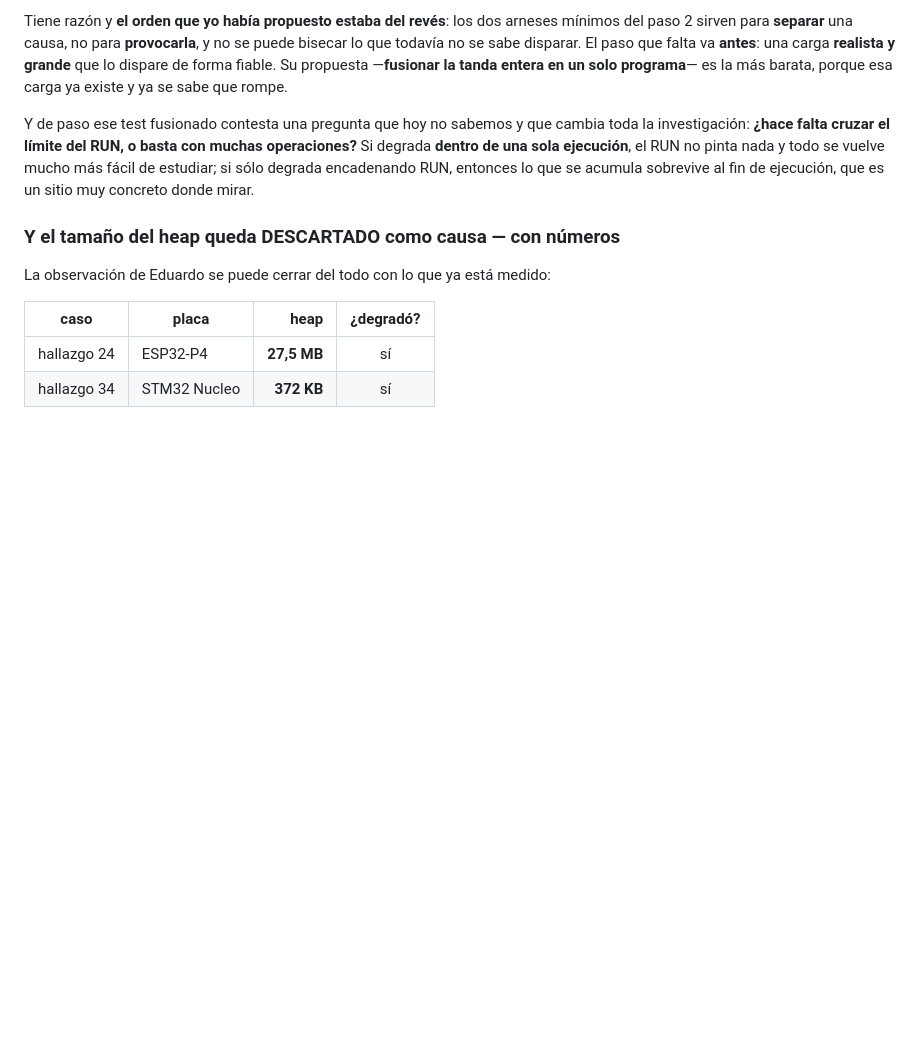
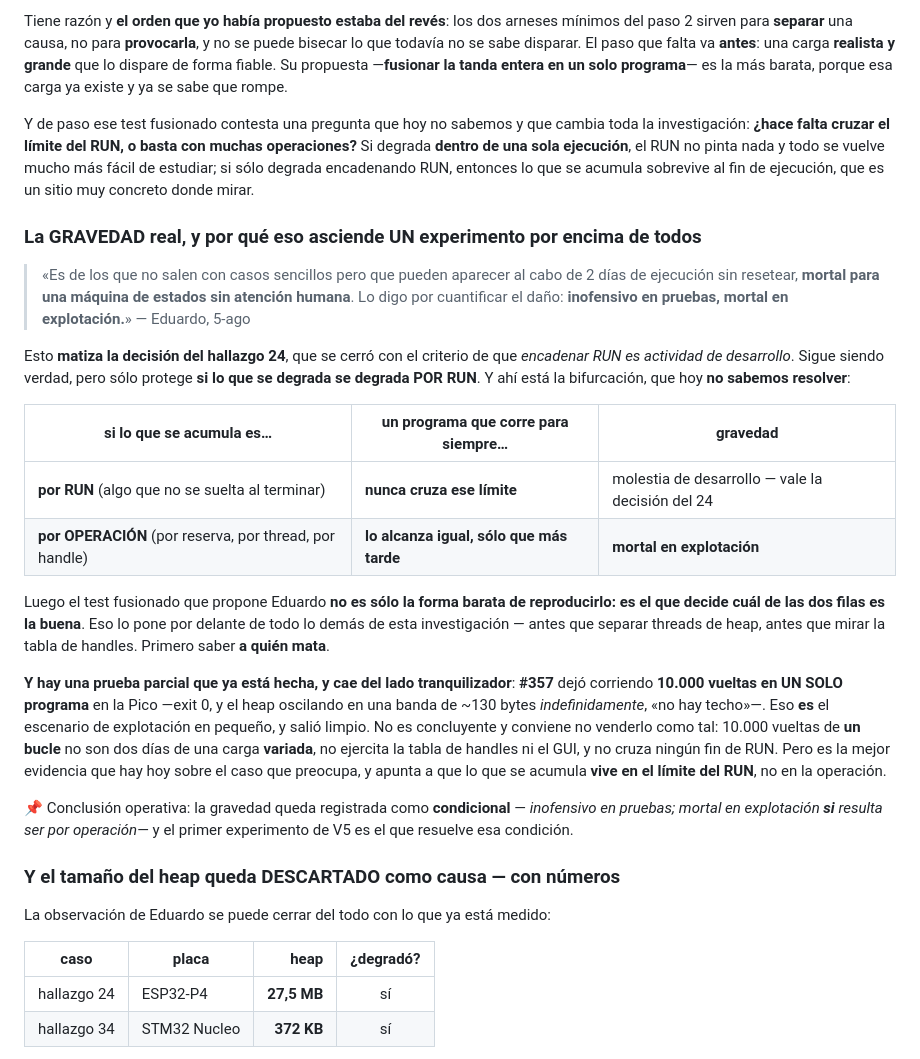
Before and after one commit to legio-e/BasicPlus, a Markdown page: docs/V5_IDEAS.md, the part around the change. GitHub-like rendering; blank space fills up the shorter version.

Commit message:
docs(V5/H13): la gravedad real del 24/34 es CONDICIONAL — y eso asciende un experimento
Eduardo cuantifica el dano: inofensivo en pruebas, mortal en explotacion — dos
dias sin resetear en una maquina de estados sin atencion humana.

Eso matiza la decision del 24 (encadenar RUN es actividad de desarrollo): sigue
siendo verdad, pero solo protege si lo que se degrada se degrada POR RUN. Si
fuera por OPERACION, un programa que corre para siempre lo alcanza igual, solo
que mas tarde. Hoy no sabemos cual de las dos es.

Luego el test fusionado no es solo la forma barata de reproducirlo: es el que
decide a quien mata. Eso lo pone por delante de separar threads de heap y de
mirar la tabla de handles.

Prueba parcial ya hecha y del lado tranquilizador: #357 dejo 10.000 vueltas en
UN SOLO programa con el heap en una banda de ~130 B, 'no hay techo'. Es el
escenario de explotacion en pequeno y salio limpio — pero 10.000 vueltas de un
bucle no son dos dias de carga variada, asi que no es concluyente.

Co-Authored-By: Claude Opus 5 <noreply@anthropic.com>

```diff
--- a/docs/V5_IDEAS.md
+++ b/docs/V5_IDEAS.md
@@ -548,6 +548,42 @@ no pinta nada y todo se vuelve mucho más fácil de estudiar; si sólo degrada
 encadenando RUN, entonces lo que se acumula sobrevive al fin de ejecución, que
 es un sitio muy concreto donde mirar.
 
+### La GRAVEDAD real, y por qué eso asciende UN experimento por encima de todos
+
+> «Es de los que no salen con casos sencillos pero que pueden aparecer al cabo
+> de 2 días de ejecución sin resetear, **mortal para una máquina de estados sin
+> atención humana**. Lo digo por cuantificar el daño: **inofensivo en pruebas,
+> mortal en explotación.**» — Eduardo, 5-ago
+
+Esto **matiza la decisión del hallazgo 24**, que se cerró con el criterio de que
+*encadenar RUN es actividad de desarrollo*. Sigue siendo verdad, pero sólo
+protege **si lo que se degrada se degrada POR RUN**. Y ahí está la bifurcación,
+que hoy **no sabemos resolver**:
+
+| si lo que se acumula es… | un programa que corre para siempre… | gravedad |
+|---|---|---|
+| **por RUN** (algo que no se suelta al terminar) | **nunca cruza ese límite** | molestia de desarrollo — vale la decisión del 24 |
+| **por OPERACIÓN** (por reserva, por thread, por handle) | **lo alcanza igual, sólo que más tarde** | **mortal en explotación** |
+
+Luego el test fusionado que propone Eduardo **no es sólo la forma barata de
+reproducirlo: es el que decide cuál de las dos filas es la buena**. Eso lo pone
+por delante de todo lo demás de esta investigación — antes que separar threads
+de heap, antes que mirar la tabla de handles. Primero saber **a quién mata**.
+
+**Y hay una prueba parcial que ya está hecha, y cae del lado tranquilizador**:
+**#357** dejó corriendo **10.000 vueltas en UN SOLO programa** en la Pico —exit
+0, y el heap oscilando en una banda de ~130 bytes *indefinidamente*, «no hay
+techo»—. Eso **es** el escenario de explotación en pequeño, y salió limpio. No
+es concluyente y conviene no venderlo como tal: 10.000 vueltas de **un bucle**
+no son dos días de una carga **variada**, no ejercita la tabla de handles ni el
+GUI, y no cruza ningún fin de RUN. Pero es la mejor evidencia que hay hoy sobre
+el caso que preocupa, y apunta a que lo que se acumula **vive en el límite del
+RUN**, no en la operación.
+
+📌 Conclusión operativa: la gravedad queda registrada como **condicional** —
+*inofensivo en pruebas; mortal en explotación **si** resulta ser por
+operación*— y el primer experimento de V5 es el que resuelve esa condición.
+
 ### Y el tamaño del heap queda DESCARTADO como causa — con números
 
 La observación de Eduardo se puede cerrar del todo con lo que ya está medido:
```
Also changed, not shown: docs/H13_PRUEBAS.md (+1 -1 lines).
